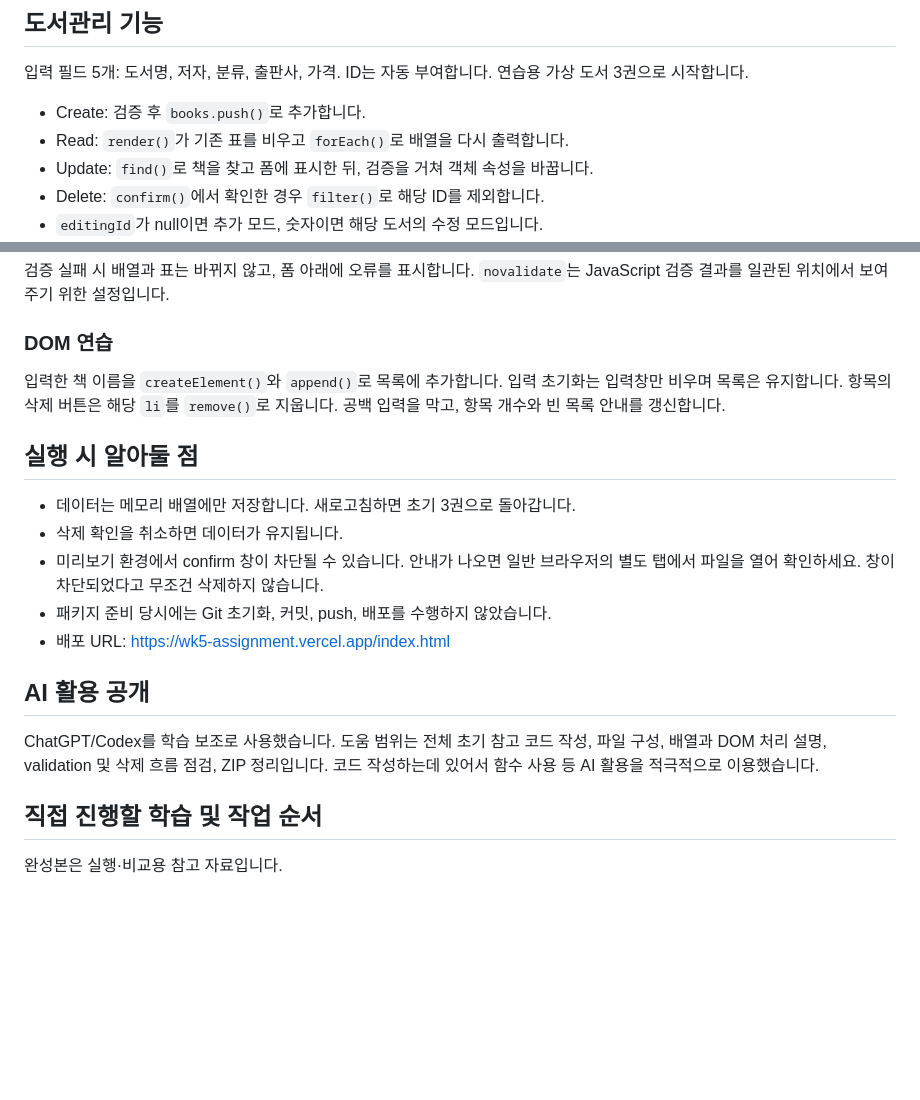
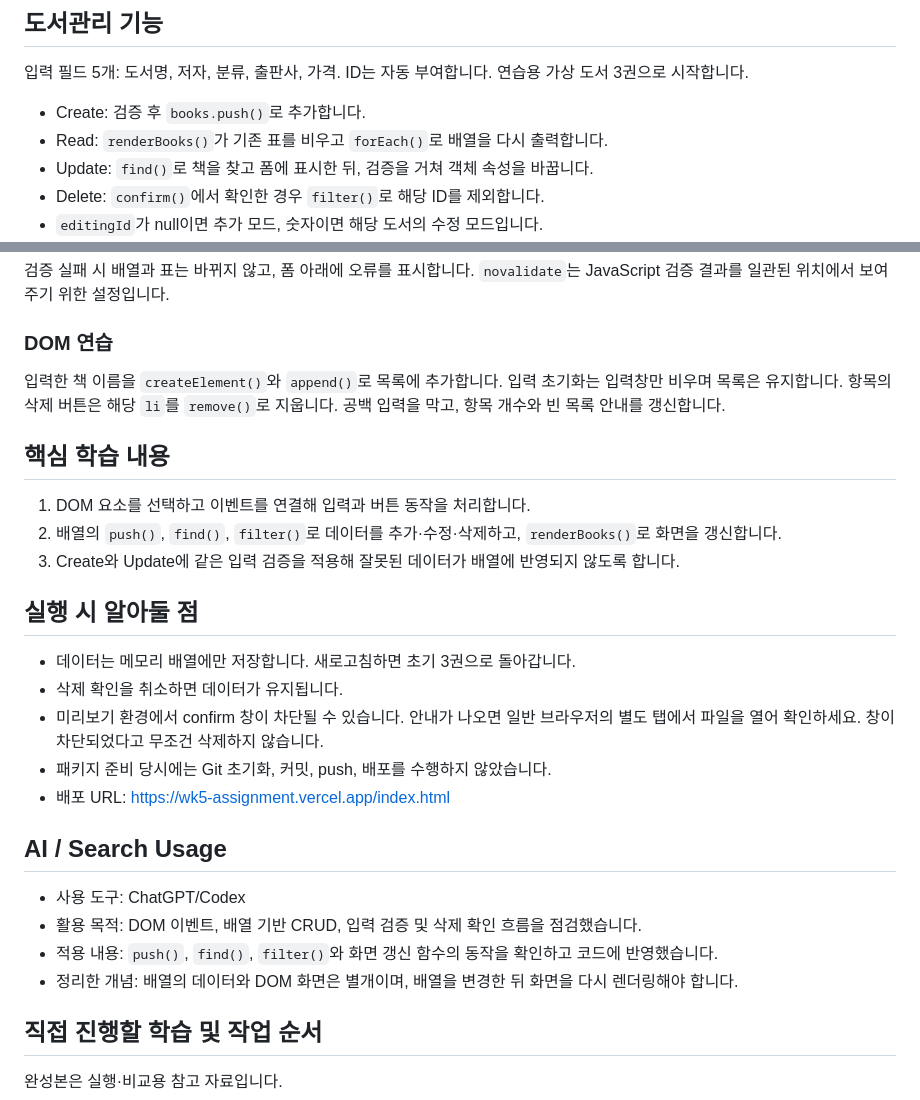
Before and after one commit to shintaehyeon/wk5-assignment, a Markdown page: README.md, 2 parts joined by grey strips. Drawn GitHub-style; blank space fills up the shorter version.

Commit message:
Document key learning and AI usage

```diff
--- a/README.md
+++ b/README.md
@@ -26,7 +26,7 @@ VS Code에서 해당 폴더를 열고, `index.html`을 브라우저로 열면
 연습용 가상 도서 3권으로 시작합니다.
 
 - Create: 검증 후 `books.push()`로 추가합니다.
-- Read: `render()`가 기존 표를 비우고 `forEach()`로 배열을 다시 출력합니다.
+- Read: `renderBooks()`가 기존 표를 비우고 `forEach()`로 배열을 다시 출력합니다.
 - Update: `find()`로 책을 찾고 폼에 표시한 뒤, 검증을 거쳐 객체 속성을 바꿉니다.
 - Delete: `confirm()`에서 확인한 경우 `filter()`로 해당 ID를 제외합니다.
 - `editingId`가 null이면 추가 모드, 숫자이면 해당 도서의 수정 모드입니다.
@@ -53,6 +53,12 @@ VS Code에서 해당 폴더를 열고, `index.html`을 브라우저로 열면
 입력 초기화는 입력창만 비우며 목록은 유지합니다. 항목의 삭제 버튼은 해당 `li`를
 `remove()`로 지웁니다. 공백 입력을 막고, 항목 개수와 빈 목록 안내를 갱신합니다.
 
+## 핵심 학습 내용
+
+1. DOM 요소를 선택하고 이벤트를 연결해 입력과 버튼 동작을 처리합니다.
+2. 배열의 `push()`, `find()`, `filter()`로 데이터를 추가·수정·삭제하고, `renderBooks()`로 화면을 갱신합니다.
+3. Create와 Update에 같은 입력 검증을 적용해 잘못된 데이터가 배열에 반영되지 않도록 합니다.
+
 ## 실행 시 알아둘 점
 
 - 데이터는 메모리 배열에만 저장합니다. 새로고침하면 초기 3권으로 돌아갑니다.
@@ -62,11 +68,12 @@ VS Code에서 해당 폴더를 열고, `index.html`을 브라우저로 열면
 - 패키지 준비 당시에는 Git 초기화, 커밋, push, 배포를 수행하지 않았습니다.
 - 배포 URL: [https://wk5-assignment.vercel.app/index.html](https://wk5-assignment.vercel.app/index.html)
 
-## AI 활용 공개
+## AI / Search Usage
 
-ChatGPT/Codex를 학습 보조로 사용했습니다. 도움 범위는 전체 초기 참고 코드 작성,
-파일 구성, 배열과 DOM 처리 설명, validation 및 삭제 흐름 점검, ZIP 정리입니다.
-코드 작성하는데 있어서 함수 사용 등 AI 활용을 적극적으로 이용했습니다.
+- 사용 도구: ChatGPT/Codex
+- 활용 목적: DOM 이벤트, 배열 기반 CRUD, 입력 검증 및 삭제 확인 흐름을 점검했습니다.
+- 적용 내용: `push()`, `find()`, `filter()`와 화면 갱신 함수의 동작을 확인하고 코드에 반영했습니다.
+- 정리한 개념: 배열의 데이터와 DOM 화면은 별개이며, 배열을 변경한 뒤 화면을 다시 렌더링해야 합니다.
 
 ## 직접 진행할 학습 및 작업 순서
 
```
